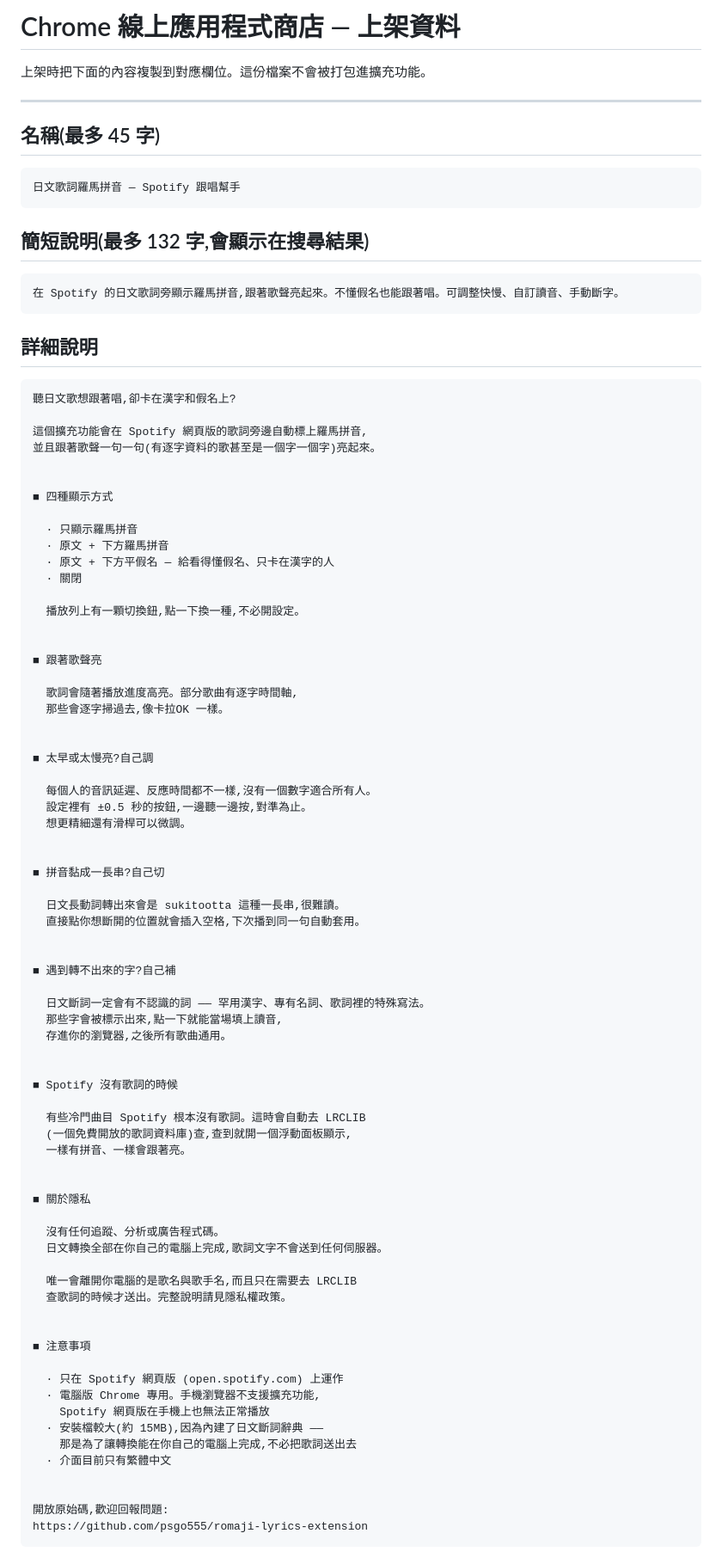
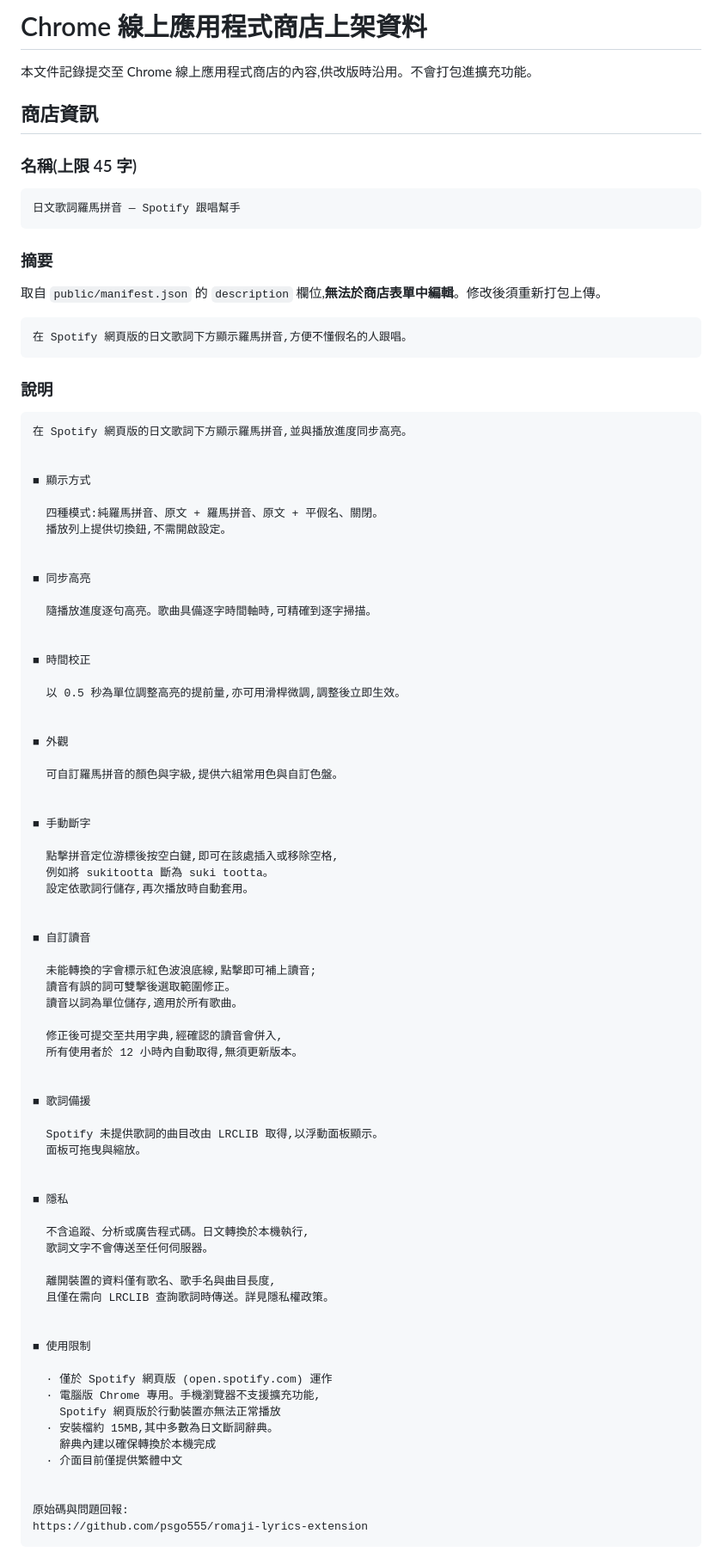
Before and after one commit to psgo555/romaji-lyrics-extension, a Markdown page: STORE-LISTING.md, the part around one of its changes. Shown at 86% size. Drawn GitHub-style.

````diff
--- a/STORE-LISTING.md
+++ b/STORE-LISTING.md
@@ -1,93 +1,93 @@
-# Chrome 線上應用程式商店 — 上架資料
+# Chrome 線上應用程式商店上架資料
 
-上架時把下面的內容複製到對應欄位。這份檔案不會被打包進擴充功能。
+本文件記錄提交至 Chrome 線上應用程式商店的內容,供改版時沿用。不會打包進擴充功能。
 
----
+## 商店資訊
 
-## 名稱(最多 45 字)
+### 名稱(上限 45 字)
 
 ```
 日文歌詞羅馬拼音 — Spotify 跟唱幫手
 ```
 
-## 簡短說明(最多 132 字,會顯示在搜尋結果)
+### 摘要
+
+取自 `public/manifest.json` 的 `description` 欄位,**無法於商店表單中編輯**。修改後須重新打包上傳。
 
 ```
-在 Spotify 的日文歌詞旁顯示羅馬拼音,跟著歌聲亮起來。不懂假名也能跟著唱。可調整快慢、自訂讀音、手動斷字。
+在 Spotify 網頁版的日文歌詞下方顯示羅馬拼音,方便不懂假名的人跟唱。
 ```
 
-## 詳細說明
+### 說明
 
 ```
-聽日文歌想跟著唱,卻卡在漢字和假名上?
-
-這個擴充功能會在 Spotify 網頁版的歌詞旁邊自動標上羅馬拼音,
-並且跟著歌聲一句一句(有逐字資料的歌甚至是一個字一個字)亮起來。
+在 Spotify 網頁版的日文歌詞下方顯示羅馬拼音,並與播放進度同步高亮。
 
 
-■ 四種顯示方式
+■ 顯示方式
 
-  · 只顯示羅馬拼音
-  · 原文 + 下方羅馬拼音
-  · 原文 + 下方平假名 — 給看得懂假名、只卡在漢字的人
-  · 關閉
-
-  播放列上有一顆切換鈕,點一下換一種,不必開設定。
+  四種模式:純羅馬拼音、原文 + 羅馬拼音、原文 + 平假名、關閉。
+  播放列上提供切換鈕,不需開啟設定。
 
 
-■ 跟著歌聲亮
+■ 同步高亮
 
-  歌詞會隨著播放進度高亮。部分歌曲有逐字時間軸,
-  那些會逐字掃過去,像卡拉OK 一樣。
+  隨播放進度逐句高亮。歌曲具備逐字時間軸時,可精確到逐字掃描。
 
 
-■ 太早或太慢亮?自己調
+■ 時間校正
 
-  每個人的音訊延遲、反應時間都不一樣,沒有一個數字適合所有人。
-  設定裡有 ±0.5 秒的按鈕,一邊聽一邊按,對準為止。
-  想更精細還有滑桿可以微調。
+  以 0.5 秒為單位調整高亮的提前量,亦可用滑桿微調,調整後立即生效。
 
 
-■ 拼音黏成一長串?自己切
+■ 外觀
 
-  日文長動詞轉出來會是 sukitootta 這種一長串,很難讀。
-  直接點你想斷開的位置就會插入空格,下次播到同一句自動套用。
+  可自訂羅馬拼音的顏色與字級,提供六組常用色與自訂色盤。
 
 
-■ 遇到轉不出來的字?自己補
+■ 手動斷字
 
-  日文斷詞一定會有不認識的詞 —— 罕用漢字、專有名詞、歌詞裡的特殊寫法。
-  那些字會被標示出來,點一下就能當場填上讀音,
-  存進你的瀏覽器,之後所有歌曲通用。
+  點擊拼音定位游標後按空白鍵,即可在該處插入或移除空格,
+  例如將 sukitootta 斷為 suki tootta。
+  設定依歌詞行儲存,再次播放時自動套用。
 
 
-■ Spotify 沒有歌詞的時候
+■ 自訂讀音
 
-  有些冷門曲目 Spotify 根本沒有歌詞。這時會自動去 LRCLIB
-  (一個免費開放的歌詞資料庫)查,查到就開一個浮動面板顯示,
-  一樣有拼音、一樣會跟著亮。
+  未能轉換的字會標示紅色波浪底線,點擊即可補上讀音;
+  讀音有誤的詞可雙擊後選取範圍修正。
+  讀音以詞為單位儲存,適用於所有歌曲。
+
+  修正後可提交至共用字典,經確認的讀音會併入,
+  所有使用者於 12 小時內自動取得,無須更新版本。
 
 
-■ 關於隱私
+■ 歌詞備援
 
-  沒有任何追蹤、分析或廣告程式碼。
-  日文轉換全部在你自己的電腦上完成,歌詞文字不會送到任何伺服器。
-
-  唯一會離開你電腦的是歌名與歌手名,而且只在需要去 LRCLIB
-  查歌詞的時候才送出。完整說明請見隱私權政策。
+  Spotify 未提供歌詞的曲目改由 LRCLIB 取得,以浮動面板顯示。
+  面板可拖曳與縮放。
 
 
-■ 注意事項
+■ 隱私
 
-  · 只在 Spotify 網頁版 (open.spotify.com) 上運作
-  · 電腦版 Chrome 專用。手機瀏覽器不支援擴充功能,
-    Spotify 網頁版在手機上也無法正常播放
-  · 安裝檔較大(約 15MB),因為內建了日文斷詞辭典 ——
-    那是為了讓轉換能在你自己的電腦上完成,不必把歌詞送出去
-  · 介面目前只有繁體中文
+  不含追蹤、分析或廣告程式碼。日文轉換於本機執行,
+  歌詞文字不會傳送至任何伺服器。
+
+  離開裝置的資料僅有歌名、歌手名與曲目長度,
+  且僅在需向 LRCLIB 查詢歌詞時傳送。詳見隱私權政策。
 
 
-開放原始碼,歡迎回報問題:
+■ 使用限制
+
+  · 僅於 Spotify 網頁版 (open.spotify.com) 運作
+  · 電腦版 Chrome 專用。手機瀏覽器不支援擴充功能,
+    Spotify 網頁版於行動裝置亦無法正常播放
+  · 安裝檔約 15MB,其中多數為日文斷詞辭典。
+    辭典內建以確保轉換於本機完成
+  · 介面目前僅提供繁體中文
+
+
+原始碼與問題回報:
 https://github.com/psgo555/romaji-lyrics-extension
 ```
 
````
Also changed, not shown: other parts of STORE-LISTING.md (+77 -45 lines).
